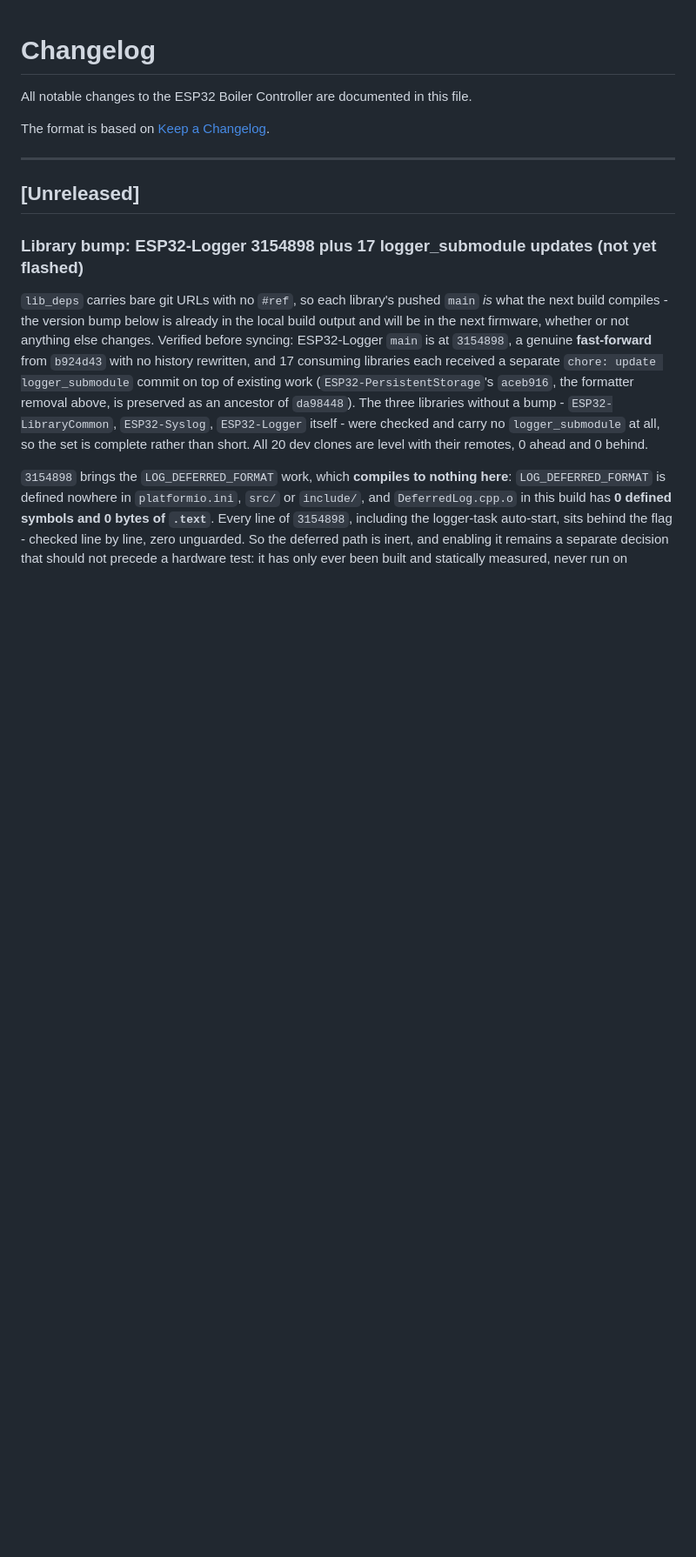
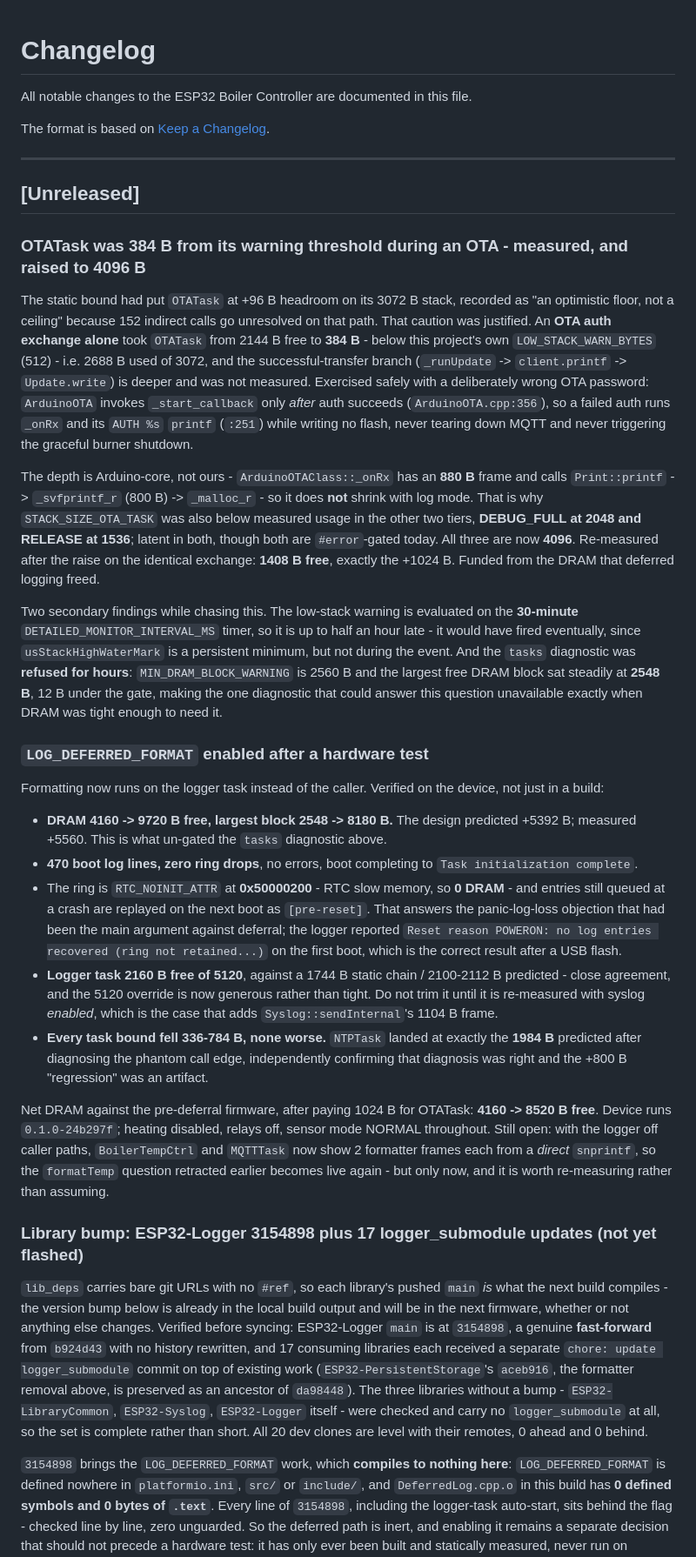
Before and after one commit to packerlschupfer/esp32-boiler-controller, a Markdown page: docs/CHANGELOG.md, the part around the change. Shown at 87% size. Drawn GitHub-style; blank space fills up the shorter version.

Commit message:
docs(changelog): OTATask 4096 B (measured 384 B free during OTA) and deferred logging enabled

```diff
--- a/docs/CHANGELOG.md
+++ b/docs/CHANGELOG.md
@@ -7,6 +7,26 @@ The format is based on [Keep a Changelog](https://keepachangelog.com/en/1.0.0/).
 ---
 
 ## [Unreleased]
+
+### OTATask was 384 B from its warning threshold during an OTA - measured, and raised to 4096 B
+
+The static bound had put `OTATask` at +96 B headroom on its 3072 B stack, recorded as "an optimistic floor, not a ceiling" because 152 indirect calls go unresolved on that path. That caution was justified. An **OTA auth exchange alone** took `OTATask` from 2144 B free to **384 B** - below this project's own `LOW_STACK_WARN_BYTES` (512) - i.e. 2688 B used of 3072, and the successful-transfer branch (`_runUpdate` -> `client.printf` -> `Update.write`) is deeper and was not measured. Exercised safely with a deliberately wrong OTA password: `ArduinoOTA` invokes `_start_callback` only *after* auth succeeds (`ArduinoOTA.cpp:356`), so a failed auth runs `_onRx` and its `AUTH %s` `printf` (`:251`) while writing no flash, never tearing down MQTT and never triggering the graceful burner shutdown.
+
+The depth is Arduino-core, not ours - `ArduinoOTAClass::_onRx` has an **880 B** frame and calls `Print::printf` -> `_svfprintf_r` (800 B) -> `_malloc_r` - so it does **not** shrink with log mode. That is why `STACK_SIZE_OTA_TASK` was also below measured usage in the other two tiers, **DEBUG_FULL at 2048 and RELEASE at 1536**; latent in both, though both are `#error`-gated today. All three are now **4096**. Re-measured after the raise on the identical exchange: **1408 B free**, exactly the +1024 B. Funded from the DRAM that deferred logging freed.
+
+Two secondary findings while chasing this. The low-stack warning is evaluated on the **30-minute** `DETAILED_MONITOR_INTERVAL_MS` timer, so it is up to half an hour late - it would have fired eventually, since `usStackHighWaterMark` is a persistent minimum, but not during the event. And the `tasks` diagnostic was **refused for hours**: `MIN_DRAM_BLOCK_WARNING` is 2560 B and the largest free DRAM block sat steadily at **2548 B**, 12 B under the gate, making the one diagnostic that could answer this question unavailable exactly when DRAM was tight enough to need it.
+
+### `LOG_DEFERRED_FORMAT` enabled after a hardware test
+
+Formatting now runs on the logger task instead of the caller. Verified on the device, not just in a build:
+
+- **DRAM 4160 -> 9720 B free, largest block 2548 -> 8180 B.** The design predicted +5392 B; measured +5560. This is what un-gated the `tasks` diagnostic above.
+- **470 boot log lines, zero ring drops**, no errors, boot completing to `Task initialization complete`.
+- The ring is `RTC_NOINIT_ATTR` at **0x50000200** - RTC slow memory, so **0 DRAM** - and entries still queued at a crash are replayed on the next boot as `[pre-reset]`. That answers the panic-log-loss objection that had been the main argument against deferral; the logger reported `Reset reason POWERON: no log entries recovered (ring not retained...)` on the first boot, which is the correct result after a USB flash.
+- **Logger task 2160 B free of 5120**, against a 1744 B static chain / 2100-2112 B predicted - close agreement, and the 5120 override is now generous rather than tight. Do not trim it until it is re-measured with syslog *enabled*, which is the case that adds `Syslog::sendInternal`'s 1104 B frame.
+- **Every task bound fell 336-784 B, none worse.** `NTPTask` landed at exactly the **1984 B** predicted after diagnosing the phantom call edge, independently confirming that diagnosis was right and the +800 B "regression" was an artifact.
+
+Net DRAM against the pre-deferral firmware, after paying 1024 B for OTATask: **4160 -> 8520 B free**. Device runs `0.1.0-24b297f`; heating disabled, relays off, sensor mode NORMAL throughout. Still open: with the logger off caller paths, `BoilerTempCtrl` and `MQTTTask` now show 2 formatter frames each from a *direct* `snprintf`, so the `formatTemp` question retracted earlier becomes live again - but only now, and it is worth re-measuring rather than assuming.
 
 ### Library bump: ESP32-Logger 3154898 plus 17 logger_submodule updates (not yet flashed)
 
```
